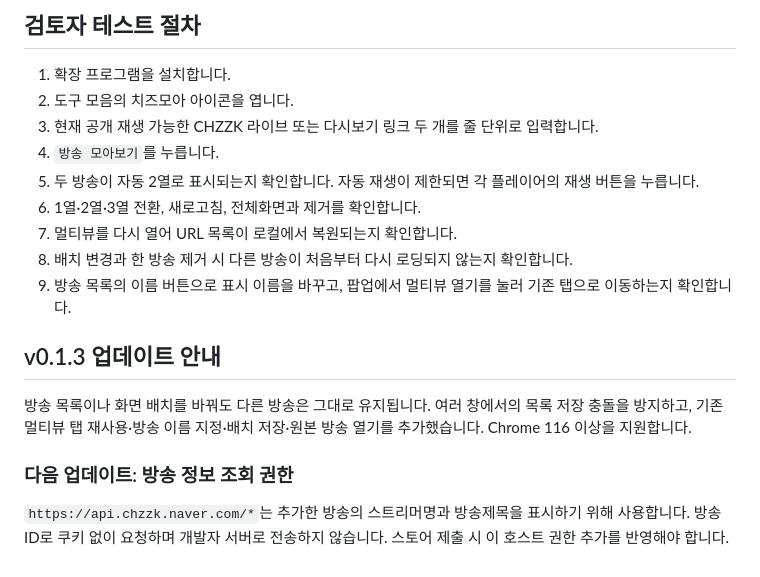
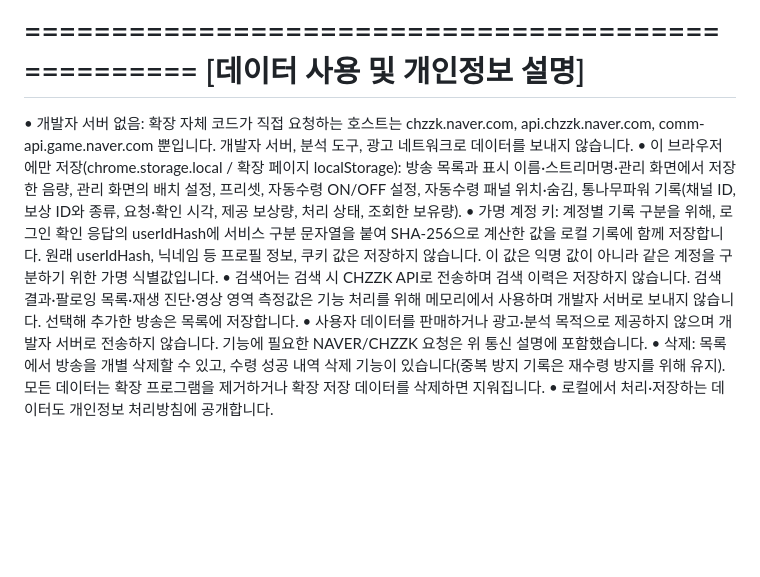
Before and after one commit to ThankyouJerry/CheeseMoa, a Markdown page: docs/STORE_LISTING.md, the part around one of its changes. Drawn GitHub-style; blank space fills up the shorter version.

Commit message:
docs: align 0.1.15 store copy and privacy disclosures (#12)
* docs: align store disclosures with 0.1.15 behavior

* docs: qualify official quality menu assistance

```diff
--- a/docs/STORE_LISTING.md
+++ b/docs/STORE_LISTING.md
@@ -78,19 +61,10 @@
-## 검토자 테스트 절차
-
-1. 확장 프로그램을 설치합니다.
-2. 도구 모음의 치즈모아 아이콘을 엽니다.
-3. 현재 공개 재생 가능한 CHZZK 라이브 또는 다시보기 링크 두 개를 줄 단위로 입력합니다.
-4. `방송 모아보기`를 누릅니다.
-5. 두 방송이 자동 2열로 표시되는지 확인합니다. 자동 재생이 제한되면 각 플레이어의 재생 버튼을 누릅니다.
-6. 1열·2열·3열 전환, 새로고침, 전체화면과 제거를 확인합니다.
-7. 멀티뷰를 다시 열어 URL 목록이 로컬에서 복원되는지 확인합니다.
-8. 배치 변경과 한 방송 제거 시 다른 방송이 처음부터 다시 로딩되지 않는지 확인합니다.
-9. 방송 목록의 이름 버튼으로 표시 이름을 바꾸고, 팝업에서 멀티뷰 열기를 눌러 기존 탭으로 이동하는지 확인합니다.
-
-## v0.1.3 업데이트 안내
-
-방송 목록이나 화면 배치를 바꿔도 다른 방송은 그대로 유지됩니다. 여러 창에서의 목록 저장 충돌을 방지하고, 기존 멀티뷰 탭 재사용·방송 이름 지정·배치 저장·원본 방송 열기를 추가했습니다. Chrome 116 이상을 지원합니다.
-
-### 다음 업데이트: 방송 정보 조회 권한
-
-`https://api.chzzk.naver.com/*`는 추가한 방송의 스트리머명과 방송제목을 표시하기 위해 사용합니다. 방송 ID로 쿠키 없이 요청하며 개발자 서버로 전송하지 않습니다. 스토어 제출 시 이 호스트 권한 추가를 반영해야 합니다.
+==================================================
+[데이터 사용 및 개인정보 설명]
+==================================================
+• 개발자 서버 없음: 확장 자체 코드가 직접 요청하는 호스트는 chzzk.naver.com, api.chzzk.naver.com, comm-api.game.naver.com 뿐입니다. 개발자 서버, 분석 도구, 광고 네트워크로 데이터를 보내지 않습니다.
+• 이 브라우저에만 저장(chrome.storage.local / 확장 페이지 localStorage): 방송 목록과 표시 이름·스트리머명·관리 화면에서 저장한 음량, 관리 화면의 배치 설정, 프리셋, 자동수령 ON/OFF 설정, 자동수령 패널 위치·숨김, 통나무파워 기록(채널 ID, 보상 ID와 종류, 요청·확인 시각, 제공 보상량, 처리 상태, 조회한 보유량).
+• 가명 계정 키: 계정별 기록 구분을 위해, 로그인 확인 응답의 userIdHash에 서비스 구분 문자열을 붙여 SHA-256으로 계산한 값을 로컬 기록에 함께 저장합니다. 원래 userIdHash, 닉네임 등 프로필 정보, 쿠키 값은 저장하지 않습니다. 이 값은 익명 값이 아니라 같은 계정을 구분하기 위한 가명 식별값입니다.
+• 검색어는 검색 시 CHZZK API로 전송하며 검색 이력은 저장하지 않습니다. 검색 결과·팔로잉 목록·재생 진단·영상 영역 측정값은 기능 처리를 위해 메모리에서 사용하며 개발자 서버로 보내지 않습니다. 선택해 추가한 방송은 목록에 저장합니다.
+• 사용자 데이터를 판매하거나 광고·분석 목적으로 제공하지 않으며 개발자 서버로 전송하지 않습니다. 기능에 필요한 NAVER/CHZZK 요청은 위 통신 설명에 포함했습니다.
+• 삭제: 목록에서 방송을 개별 삭제할 수 있고, 수령 성공 내역 삭제 기능이 있습니다(중복 방지 기록은 재수령 방지를 위해 유지). 모든 데이터는 확장 프로그램을 제거하거나 확장 저장 데이터를 삭제하면 지워집니다.
+• 로컬에서 처리·저장하는 데이터도 개인정보 처리방침에 공개합니다.
```
Also changed, not shown: other parts of docs/STORE_LISTING.md (+46 -63 lines), PRIVACY_POLICY.md (+47 -38 lines), docs/STORE_COPY_REVIEW_0.1.15.md (added, +8 -0 lines).
